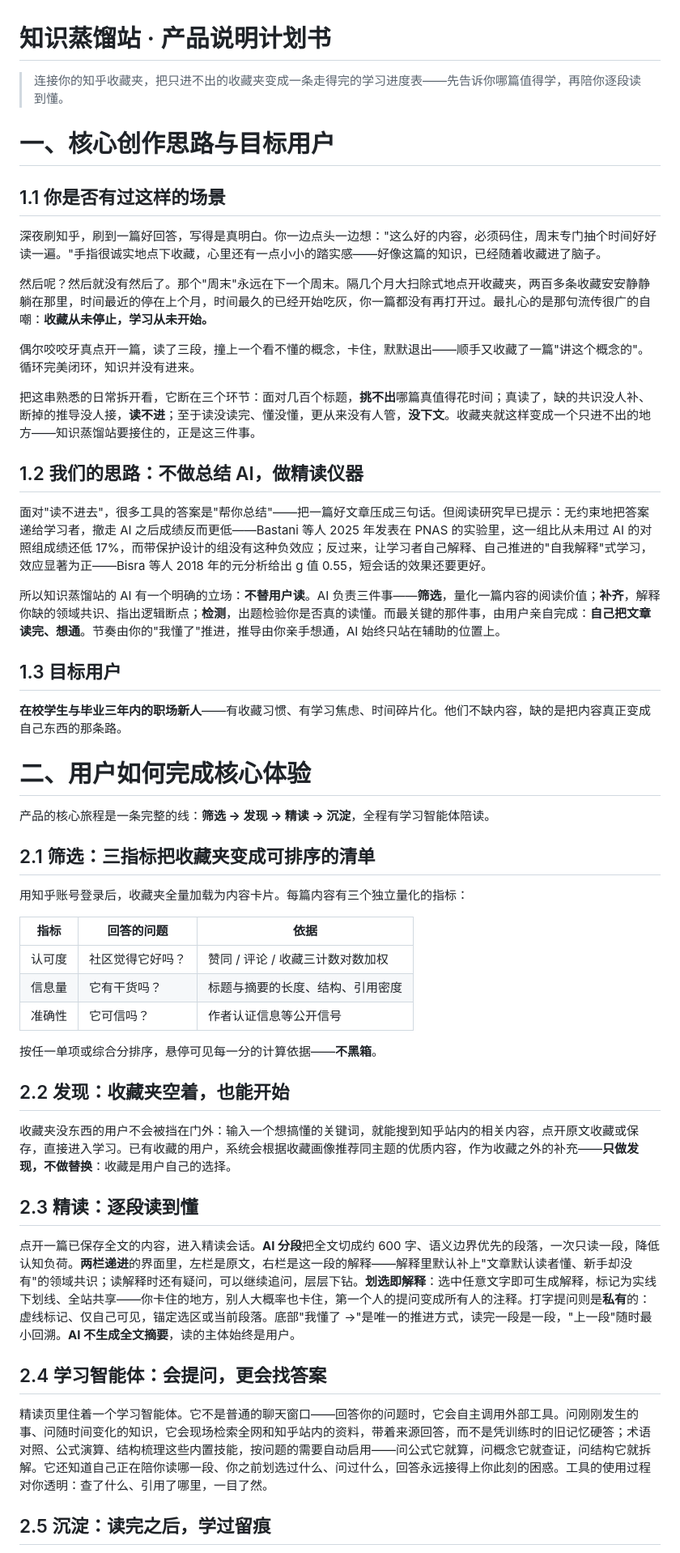
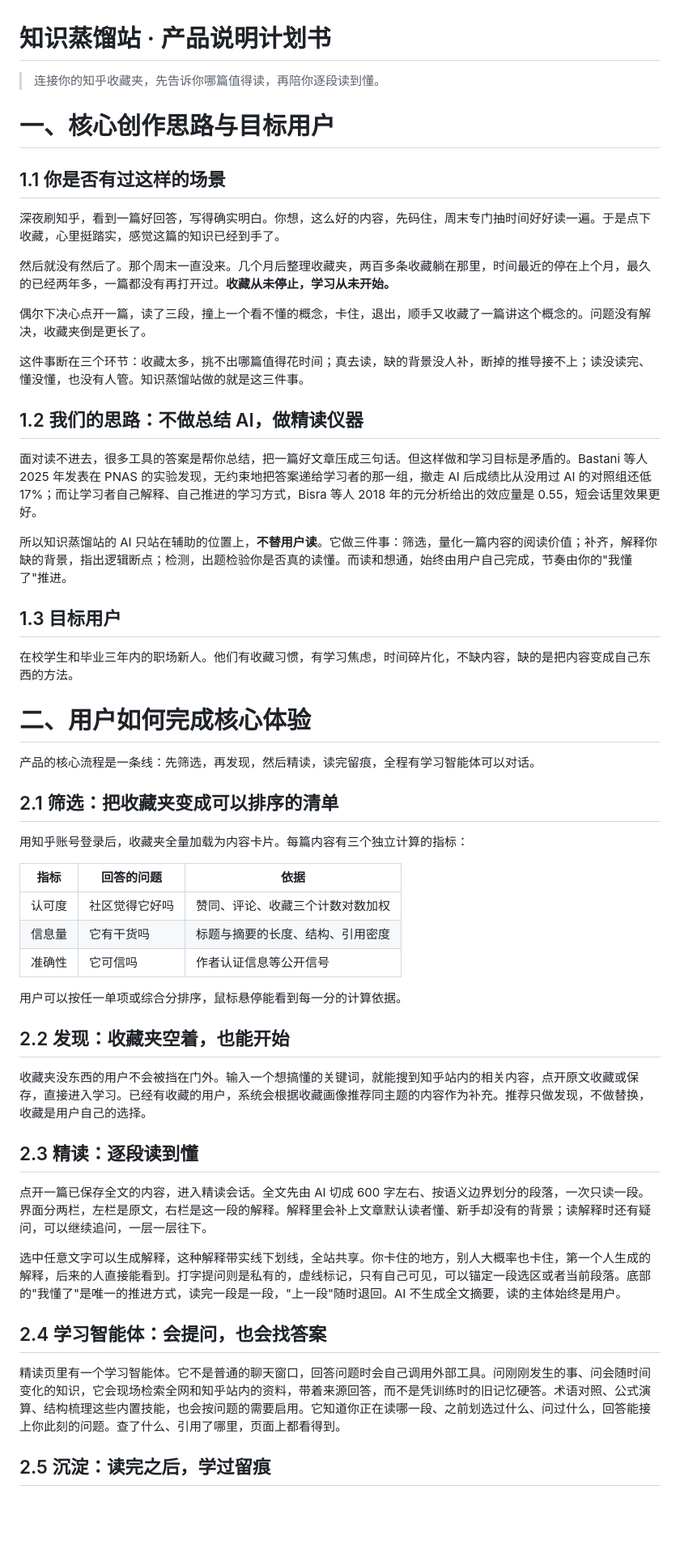
Before and after one commit to leijiangy/knowledge-distillation-station, a Markdown page: docs/产品说明计划书.md, the part around one of its changes. Shown at 81% size. Rendered like a GitHub page; blank space fills up the shorter version.

Commit message:
产品说明计划书去修辞修订：平实措辞，删比喻与排比，精简加粗

```diff
--- a/docs/产品说明计划书.md
+++ b/docs/产品说明计划书.md
@@ -1,56 +1,58 @@
 # 知识蒸馏站 · 产品说明计划书
 
-> 连接你的知乎收藏夹，把只进不出的收藏夹变成一条走得完的学习进度表——先告诉你哪篇值得学，再陪你逐段读到懂。
+> 连接你的知乎收藏夹，先告诉你哪篇值得读，再陪你逐段读到懂。
 
 # 一、核心创作思路与目标用户
 
 ## 1.1 你是否有过这样的场景
 
-深夜刷知乎，刷到一篇好回答，写得是真明白。你一边点头一边想："这么好的内容，必须码住，周末专门抽个时间好好读一遍。"手指很诚实地点下收藏，心里还有一点小小的踏实感——好像这篇的知识，已经随着收藏进了脑子。
+深夜刷知乎，看到一篇好回答，写得确实明白。你想，这么好的内容，先码住，周末专门抽时间好好读一遍。于是点下收藏，心里挺踏实，感觉这篇的知识已经到手了。
 
-然后呢？然后就没有然后了。那个"周末"永远在下一个周末。隔几个月大扫除式地点开收藏夹，两百多条收藏安安静静躺在那里，时间最近的停在上个月，时间最久的已经开始吃灰，你一篇都没有再打开过。最扎心的是那句流传很广的自嘲：**收藏从未停止，学习从未开始。**
+然后就没有然后了。那个周末一直没来。几个月后整理收藏夹，两百多条收藏躺在那里，时间最近的停在上个月，最久的已经两年多，一篇都没有再打开过。**收藏从未停止，学习从未开始。**
 
-偶尔咬咬牙真点开一篇，读了三段，撞上一个看不懂的概念，卡住，默默退出——顺手又收藏了一篇"讲这个概念的"。循环完美闭环，知识并没有进来。
+偶尔下决心点开一篇，读了三段，撞上一个看不懂的概念，卡住，退出，顺手又收藏了一篇讲这个概念的。问题没有解决，收藏夹倒是更长了。
 
-把这串熟悉的日常拆开看，它断在三个环节：面对几百个标题，**挑不出**哪篇真值得花时间；真读了，缺的共识没人补、断掉的推导没人接，**读不进**；至于读没读完、懂没懂，更从来没有人管，**没下文**。收藏夹就这样变成一个只进不出的地方——知识蒸馏站要接住的，正是这三件事。
+这件事断在三个环节：收藏太多，挑不出哪篇值得花时间；真去读，缺的背景没人补，断掉的推导接不上；读没读完、懂没懂，也没有人管。知识蒸馏站做的就是这三件事。
 
 ## 1.2 我们的思路：不做总结 AI，做精读仪器
 
-面对"读不进去"，很多工具的答案是"帮你总结"——把一篇好文章压成三句话。但阅读研究早已提示：无约束地把答案递给学习者，撤走 AI 之后成绩反而更低——Bastani 等人 2025 年发表在 PNAS 的实验里，这一组比从未用过 AI 的对照组成绩还低 17%，而带保护设计的组没有这种负效应；反过来，让学习者自己解释、自己推进的"自我解释"式学习，效应显著为正——Bisra 等人 2018 年的元分析给出 g 值 0.55，短会话的效果还要更好。
+面对读不进去，很多工具的答案是帮你总结，把一篇好文章压成三句话。但这样做和学习目标是矛盾的。Bastani 等人 2025 年发表在 PNAS 的实验发现，无约束地把答案递给学习者的那一组，撤走 AI 后成绩比从没用过 AI 的对照组还低 17%；而让学习者自己解释、自己推进的学习方式，Bisra 等人 2018 年的元分析给出的效应量是 0.55，短会话里效果更好。
 
-所以知识蒸馏站的 AI 有一个明确的立场：**不替用户读**。AI 负责三件事——**筛选**，量化一篇内容的阅读价值；**补齐**，解释你缺的领域共识、指出逻辑断点；**检测**，出题检验你是否真的读懂。而最关键的那件事，由用户亲自完成：**自己把文章读完、想通**。节奏由你的"我懂了"推进，推导由你亲手想通，AI 始终只站在辅助的位置上。
+所以知识蒸馏站的 AI 只站在辅助的位置上，**不替用户读**。它做三件事：筛选，量化一篇内容的阅读价值；补齐，解释你缺的背景，指出逻辑断点；检测，出题检验你是否真的读懂。而读和想通，始终由用户自己完成，节奏由你的"我懂了"推进。
 
 ## 1.3 目标用户
 
-**在校学生与毕业三年内的职场新人**——有收藏习惯、有学习焦虑、时间碎片化。他们不缺内容，缺的是把内容真正变成自己东西的那条路。
+在校学生和毕业三年内的职场新人。他们有收藏习惯，有学习焦虑，时间碎片化，不缺内容，缺的是把内容变成自己东西的方法。
 
 # 二、用户如何完成核心体验
 
-产品的核心旅程是一条完整的线：**筛选 → 发现 → 精读 → 沉淀**，全程有学习智能体陪读。
+产品的核心流程是一条线：先筛选，再发现，然后精读，读完留痕，全程有学习智能体可以对话。
 
-## 2.1 筛选：三指标把收藏夹变成可排序的清单
+## 2.1 筛选：把收藏夹变成可以排序的清单
 
-用知乎账号登录后，收藏夹全量加载为内容卡片。每篇内容有三个独立量化的指标：
+用知乎账号登录后，收藏夹全量加载为内容卡片。每篇内容有三个独立计算的指标：
 
 | 指标 | 回答的问题 | 依据 |
 |---|---|---|
-| 认可度 | 社区觉得它好吗？ | 赞同 / 评论 / 收藏三计数对数加权 |
-| 信息量 | 它有干货吗？ | 标题与摘要的长度、结构、引用密度 |
-| 准确性 | 它可信吗？ | 作者认证信息等公开信号 |
+| 认可度 | 社区觉得它好吗 | 赞同、评论、收藏三个计数对数加权 |
+| 信息量 | 它有干货吗 | 标题与摘要的长度、结构、引用密度 |
+| 准确性 | 它可信吗 | 作者认证信息等公开信号 |
 
-按任一单项或综合分排序，悬停可见每一分的计算依据——**不黑箱**。
+用户可以按任一单项或综合分排序，鼠标悬停能看到每一分的计算依据。
 
 ## 2.2 发现：收藏夹空着，也能开始
 
-收藏夹没东西的用户不会被挡在门外：输入一个想搞懂的关键词，就能搜到知乎站内的相关内容，点开原文收藏或保存，直接进入学习。已有收藏的用户，系统会根据收藏画像推荐同主题的优质内容，作为收藏之外的补充——**只做发现，不做替换**：收藏是用户自己的选择。
+收藏夹没东西的用户不会被挡在门外。输入一个想搞懂的关键词，就能搜到知乎站内的相关内容，点开原文收藏或保存，直接进入学习。已经有收藏的用户，系统会根据收藏画像推荐同主题的内容作为补充。推荐只做发现，不做替换，收藏是用户自己的选择。
 
 ## 2.3 精读：逐段读到懂
 
-点开一篇已保存全文的内容，进入精读会话。**AI 分段**把全文切成约 600 字、语义边界优先的段落，一次只读一段，降低认知负荷。**两栏递进**的界面里，左栏是原文，右栏是这一段的解释——解释里默认补上"文章默认读者懂、新手却没有"的领域共识；读解释时还有疑问，可以继续追问，层层下钻。**划选即解释**：选中任意文字即可生成解释，标记为实线下划线、全站共享——你卡住的地方，别人大概率也卡住，第一个人的提问变成所有人的注释。打字提问则是**私有**的：虚线标记、仅自己可见，锚定选区或当前段落。底部"我懂了 →"是唯一的推进方式，读完一段是一段，"上一段"随时最小回溯。**AI 不生成全文摘要**，读的主体始终是用户。
+点开一篇已保存全文的内容，进入精读会话。全文先由 AI 切成 600 字左右、按语义边界划分的段落，一次只读一段。界面分两栏，左栏是原文，右栏是这一段的解释。解释里会补上文章默认读者懂、新手却没有的背景；读解释时还有疑问，可以继续追问，一层一层往下。
 
-## 2.4 学习智能体：会提问，更会找答案
+选中任意文字可以生成解释，这种解释带实线下划线，全站共享。你卡住的地方，别人大概率也卡住，第一个人生成的解释，后来的人直接能看到。打字提问则是私有的，虚线标记，只有自己可见，可以锚定一段选区或者当前段落。底部的"我懂了"是唯一的推进方式，读完一段是一段，"上一段"随时退回。AI 不生成全文摘要，读的主体始终是用户。
 
-精读页里住着一个学习智能体。它不是普通的聊天窗口——回答你的问题时，它会自主调用外部工具。问刚刚发生的事、问随时间变化的知识，它会现场检索全网和知乎站内的资料，带着来源回答，而不是凭训练时的旧记忆硬答；术语对照、公式演算、结构梳理这些内置技能，按问题的需要自动启用——问公式它就算，问概念它就查证，问结构它就拆解。它还知道自己正在陪你读哪一段、你之前划选过什么、问过什么，回答永远接得上你此刻的困惑。工具的使用过程对你透明：查了什么、引用了哪里，一目了然。
+## 2.4 学习智能体：会提问，也会找答案
+
+精读页里有一个学习智能体。它不是普通的聊天窗口，回答问题时会自己调用外部工具。问刚刚发生的事、问会随时间变化的知识，它会现场检索全网和知乎站内的资料，带着来源回答，而不是凭训练时的旧记忆硬答。术语对照、公式演算、结构梳理这些内置技能，也会按问题的需要启用。它知道你正在读哪一段、之前划选过什么、问过什么，回答能接上你此刻的问题。查了什么、引用了哪里，页面上都看得到。
 
 ## 2.5 沉淀：读完之后，学过留痕
 
```
Also changed, not shown: other parts of docs/产品说明计划书.md (+20 -14 lines).
